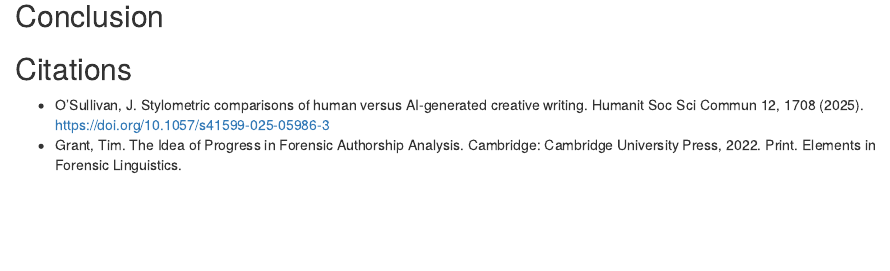
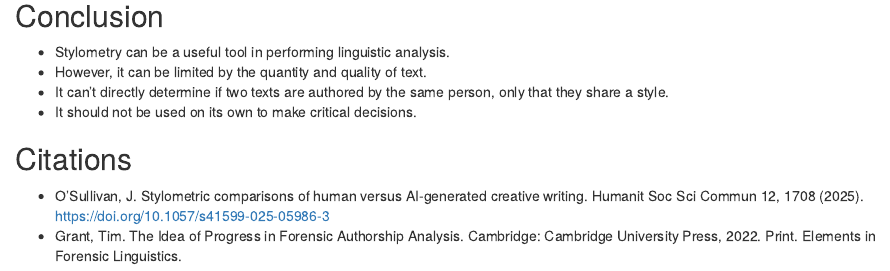
Before and after one commit to palmerusaf/stylometric-analysis-ub, an R Markdown document (bpalme11-project-2.Rmd): the page in a window 1100 px wide, from 8410 px down. Rendered offline with R 4.5, knitr and Pandoc, with nearby package versions; some code elsewhere in the file could not run offline.

Commit message:
add conclusion

````diff
--- a/bpalme11-project-2.Rmd
+++ b/bpalme11-project-2.Rmd
@@ -418,6 +418,10 @@ plot_coloured_dendrogram(delta_matrix, groups)
 ```
 
 ## Conclusion
+- Stylometry can be a useful tool in performing linguistic analysis.
+- However, it can be limited by the quantity and quality of text.
+- It can't directly determine if two texts are authored by the same person, only that they share a style.
+- It should not be used on its own to make critical decisions.
 
 ## Citations
 
````
